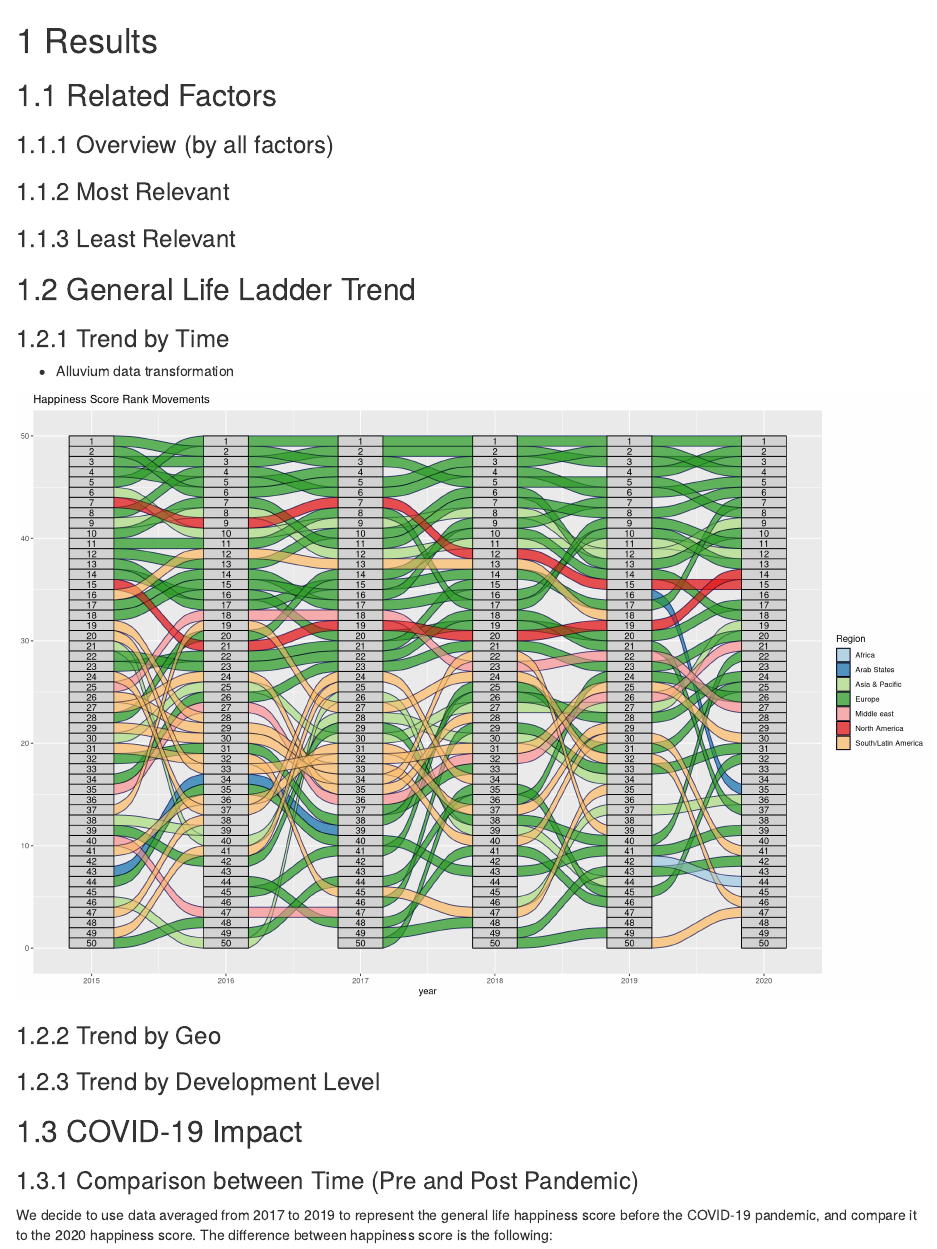
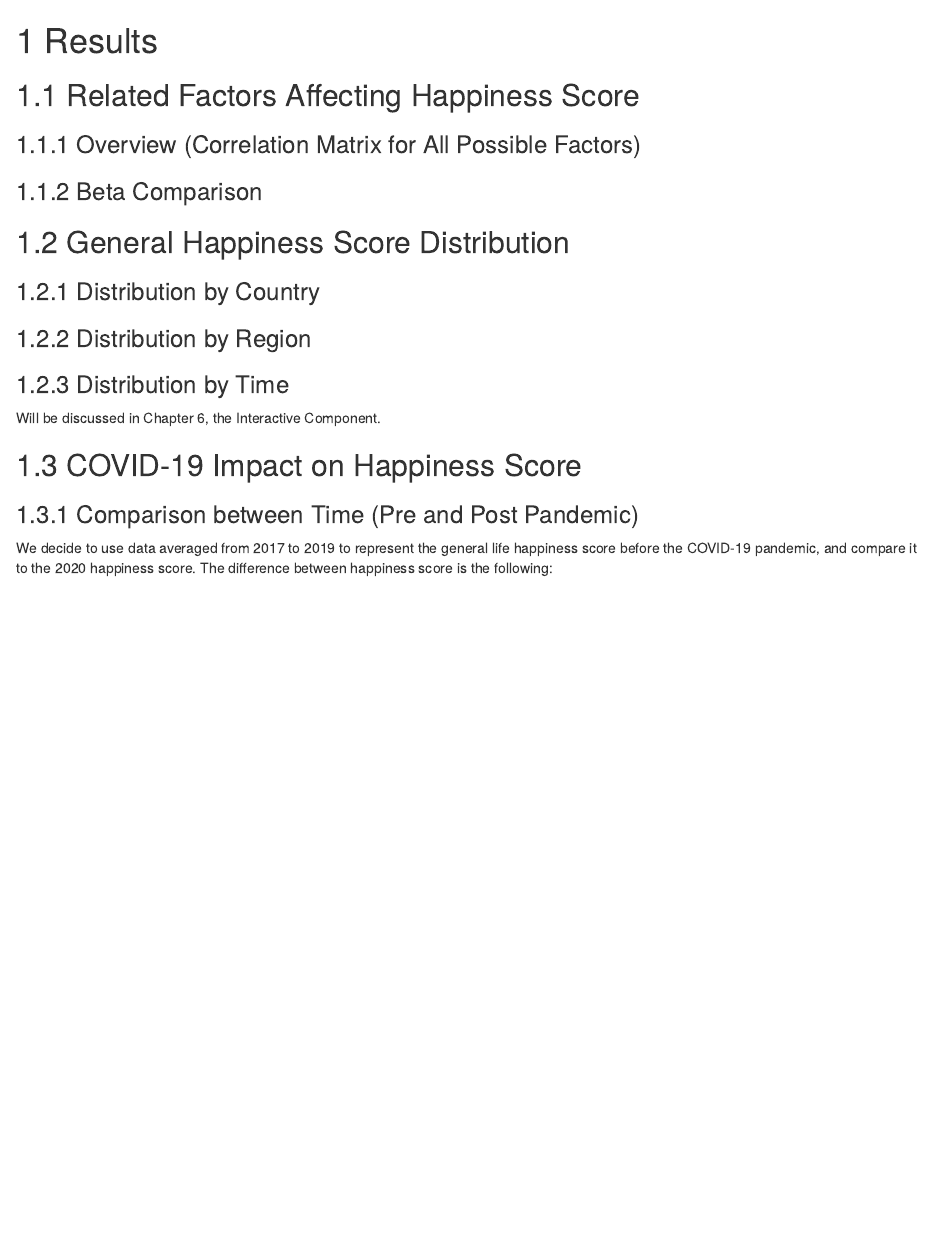
Before and after one commit to yinghao11/World-Happiness-Analysis, an R Markdown document (05-results.Rmd): the page in a window 1100 px wide, from its top. Rendered offline with R 4.5, knitr and Pandoc, with nearby package versions; drawn as R Markdown's standard HTML page in place of the format the file asks for; some code elsewhere in the file could not run offline.

Commit message:
modified outline and update

````diff
--- a/05-results.Rmd
+++ b/05-results.Rmd
@@ -30,45 +30,27 @@ library(jsonlite)
 library(RColorBrewer)
 ```
 
-## Related Factors
+## Related Factors Affecting Happiness Score
 
-### Overview (by all factors)
+### Overview (Correlation Matrix for All Possible Factors)
 
-### Most Relevant
-
-### Least Relevant
+### Beta Comparison
 
 
 
-## General Life Ladder Trend
+## General Happiness Score Distribution
 
-### Trend by Time
+### Distribution by Country
 
-- Alluvium data transformation
+### Distribution by Region
 
-```{r, fig.height=10, fig.width=15}
-library(ggalluvial)
-allu <- read.csv("2015-2020.csv")
+### Distribution by Time
 
-allu <- allu %>% mutate(Rank = factor(Rank, levels = c(1:50)))
-
-ggplot(allu, aes(alluvium = Country.name, x = year, stratum = Rank, fill = Region)) +
-  geom_alluvium(color = "blue") +
-  geom_stratum(color = "black", fill = "light grey") +
-  scale_fill_brewer(type = "qual", palette = "Paired") +
-  geom_text(stat = "stratum", aes(label = paste(after_stat(stratum)))) +
-  ggtitle("Happiness Score Rank Movements")+
-  geom_flow(stat = "alluvium", color = "black")
-
-```
-
-### Trend by Geo
-
-### Trend by Development Level
+Will be discussed in Chapter 6, the Interactive Component.
 
 
 
-## COVID-19 Impact
+## COVID-19 Impact on Happiness Score
 ```{r}
 ave1719 <- read.csv("17_19_sample.csv")
 averaged <- ave1719 %>% group_by(Country.name)  %>% summarise(score_1719 = mean(Life.Ladder)) %>% ungroup()
````
Also changed, not shown: docs/reference-keys.txt, docs/search_index.json, 05-results.Rmd (19 more changed lines), 8 other files.
